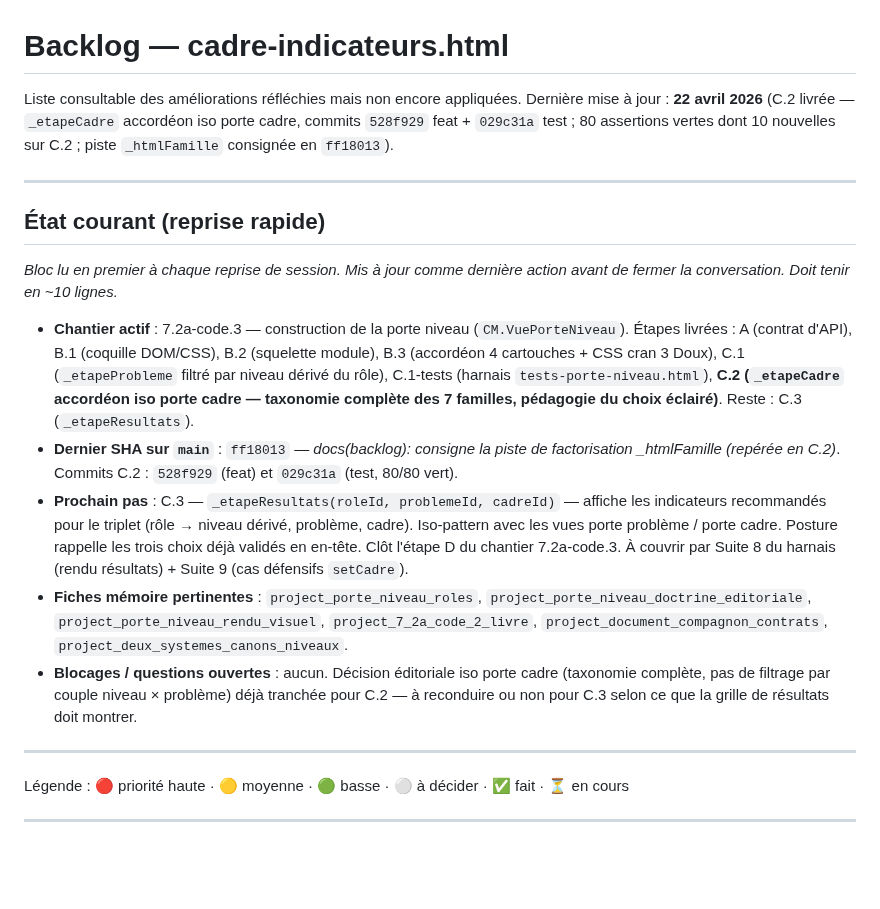
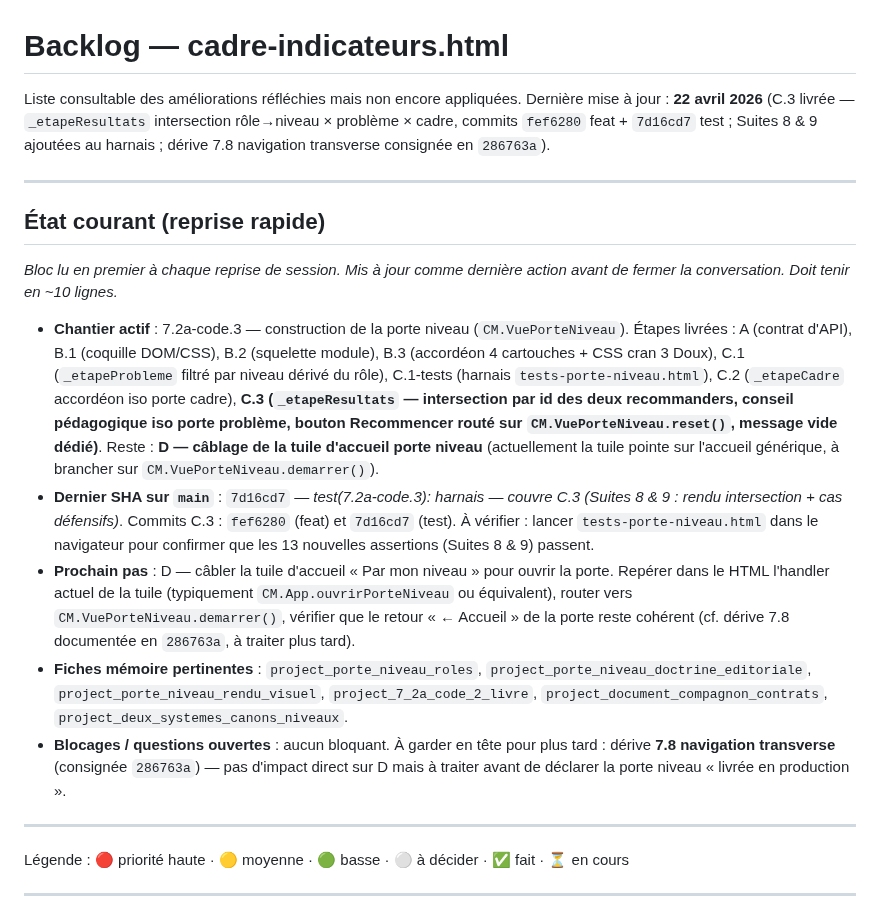
Before and after one commit to LettyDuf/KPI4who, a Markdown page: backlog.md, the part around the change. GitHub-like rendering; blank space fills up the shorter version.

Commit message:
docs(7.2a-code.3): acte C.3 livrée dans l'État courant (fef6280 + 7d16cd7)
- Header du backlog : C.3 livrée — intersection rôle→niveau × problème
  × cadre, Suites 8 & 9 ajoutées au harnais.
- État courant : C.3 listée dans les étapes livrées ; chantier D
  (câblage tuile d'accueil) posé comme prochain pas ; dérive 7.8
  navigation transverse rappelée comme non-bloquante à traiter plus
  tard.

```diff
--- a/backlog.md
+++ b/backlog.md
@@ -1,7 +1,7 @@
 # Backlog — cadre-indicateurs.html
 
 Liste consultable des améliorations réfléchies mais non encore appliquées.
-Dernière mise à jour : **22 avril 2026** (C.2 livrée — `_etapeCadre` accordéon iso porte cadre, commits `528f929` feat + `029c31a` test ; 80 assertions vertes dont 10 nouvelles sur C.2 ; piste `_htmlFamille` consignée en `ff18013`).
+Dernière mise à jour : **22 avril 2026** (C.3 livrée — `_etapeResultats` intersection rôle→niveau × problème × cadre, commits `fef6280` feat + `7d16cd7` test ; Suites 8 & 9 ajoutées au harnais ; dérive 7.8 navigation transverse consignée en `286763a`).
 
 ---
 
@@ -9,11 +9,11 @@ Dernière mise à jour : **22 avril 2026** (C.2 livrée — `_etapeCadre` accord
 
 *Bloc lu en premier à chaque reprise de session. Mis à jour comme dernière action avant de fermer la conversation. Doit tenir en ~10 lignes.*
 
-- **Chantier actif** : 7.2a-code.3 — construction de la porte niveau (`CM.VuePorteNiveau`). Étapes livrées : A (contrat d'API), B.1 (coquille DOM/CSS), B.2 (squelette module), B.3 (accordéon 4 cartouches + CSS cran 3 Doux), C.1 (`_etapeProbleme` filtré par niveau dérivé du rôle), C.1-tests (harnais `tests-porte-niveau.html`), **C.2 (`_etapeCadre` accordéon iso porte cadre — taxonomie complète des 7 familles, pédagogie du choix éclairé)**. Reste : C.3 (`_etapeResultats`).
-- **Dernier SHA sur `main`** : `ff18013` — *docs(backlog): consigne la piste de factorisation \_htmlFamille (repérée en C.2)*. Commits C.2 : `528f929` (feat) et `029c31a` (test, 80/80 vert).
-- **Prochain pas** : C.3 — `_etapeResultats(roleId, problemeId, cadreId)` — affiche les indicateurs recommandés pour le triplet (rôle → niveau dérivé, problème, cadre). Iso-pattern avec les vues porte problème / porte cadre. Posture rappelle les trois choix déjà validés en en-tête. Clôt l'étape D du chantier 7.2a-code.3. À couvrir par Suite 8 du harnais (rendu résultats) + Suite 9 (cas défensifs `setCadre`).
+- **Chantier actif** : 7.2a-code.3 — construction de la porte niveau (`CM.VuePorteNiveau`). Étapes livrées : A (contrat d'API), B.1 (coquille DOM/CSS), B.2 (squelette module), B.3 (accordéon 4 cartouches + CSS cran 3 Doux), C.1 (`_etapeProbleme` filtré par niveau dérivé du rôle), C.1-tests (harnais `tests-porte-niveau.html`), C.2 (`_etapeCadre` accordéon iso porte cadre), **C.3 (`_etapeResultats` — intersection par id des deux recommanders, conseil pédagogique iso porte problème, bouton Recommencer routé sur `CM.VuePorteNiveau.reset()`, message vide dédié)**. Reste : **D — câblage de la tuile d'accueil porte niveau** (actuellement la tuile pointe sur l'accueil générique, à brancher sur `CM.VuePorteNiveau.demarrer()`).
+- **Dernier SHA sur `main`** : `7d16cd7` — *test(7.2a-code.3): harnais — couvre C.3 (Suites 8 & 9 : rendu intersection + cas défensifs)*. Commits C.3 : `fef6280` (feat) et `7d16cd7` (test). À vérifier : lancer `tests-porte-niveau.html` dans le navigateur pour confirmer que les 13 nouvelles assertions (Suites 8 & 9) passent.
+- **Prochain pas** : D — câbler la tuile d'accueil « Par mon niveau » pour ouvrir la porte. Repérer dans le HTML l'handler actuel de la tuile (typiquement `CM.App.ouvrirPorteNiveau` ou équivalent), router vers `CM.VuePorteNiveau.demarrer()`, vérifier que le retour « ← Accueil » de la porte reste cohérent (cf. dérive 7.8 documentée en `286763a`, à traiter plus tard).
 - **Fiches mémoire pertinentes** : `project_porte_niveau_roles`, `project_porte_niveau_doctrine_editoriale`, `project_porte_niveau_rendu_visuel`, `project_7_2a_code_2_livre`, `project_document_compagnon_contrats`, `project_deux_systemes_canons_niveaux`.
-- **Blocages / questions ouvertes** : aucun. Décision éditoriale iso porte cadre (taxonomie complète, pas de filtrage par couple niveau × problème) déjà tranchée pour C.2 — à reconduire ou non pour C.3 selon ce que la grille de résultats doit montrer.
+- **Blocages / questions ouvertes** : aucun bloquant. À garder en tête pour plus tard : dérive **7.8 navigation transverse** (consignée `286763a`) — pas d'impact direct sur D mais à traiter avant de déclarer la porte niveau « livrée en production ».
 
 ---
 
```
